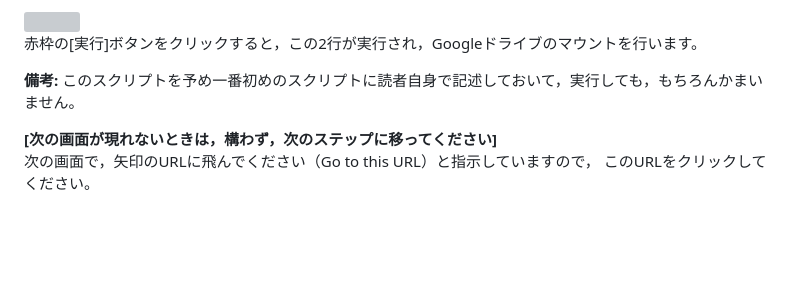
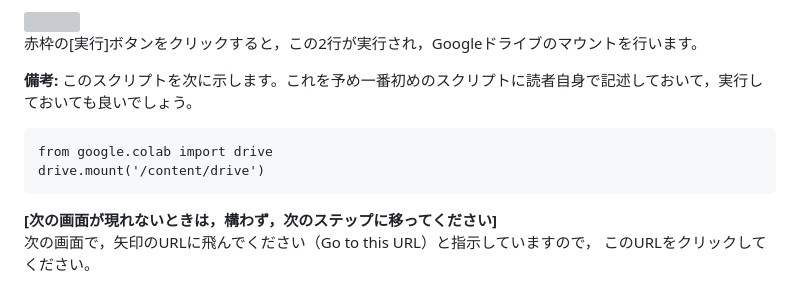
Before and after one commit to ohmsha/MHBooks, a Markdown page: Tips/UsageIDE/UsageColab.md, the part around the change. Rendered like a GitHub page; blank space fills up the shorter version; grey boxes are pictures that could not be loaded.

````diff
--- a/Tips/UsageIDE/UsageColab.md
+++ b/Tips/UsageIDE/UsageColab.md
@@ -174,8 +174,11 @@ Notebookの保存先は，先の例で示したGoogle Drive内のフォルダCol
 
 赤枠の[実行]ボタンをクリックすると，この2行が実行され，Googleドライブのマウントを行います。
 
-**備考:** このスクリプトを予め一番初めのスクリプトに読者自身で記述しておいて，実行しても，もちろんかまいません。
-
+**備考:** このスクリプトを次に示します。これを予め一番初めのスクリプトに読者自身で記述しておいて，実行しておいても良いでしょう。
+```
+from google.colab import drive
+drive.mount('/content/drive')
+```
 
 
 
````
